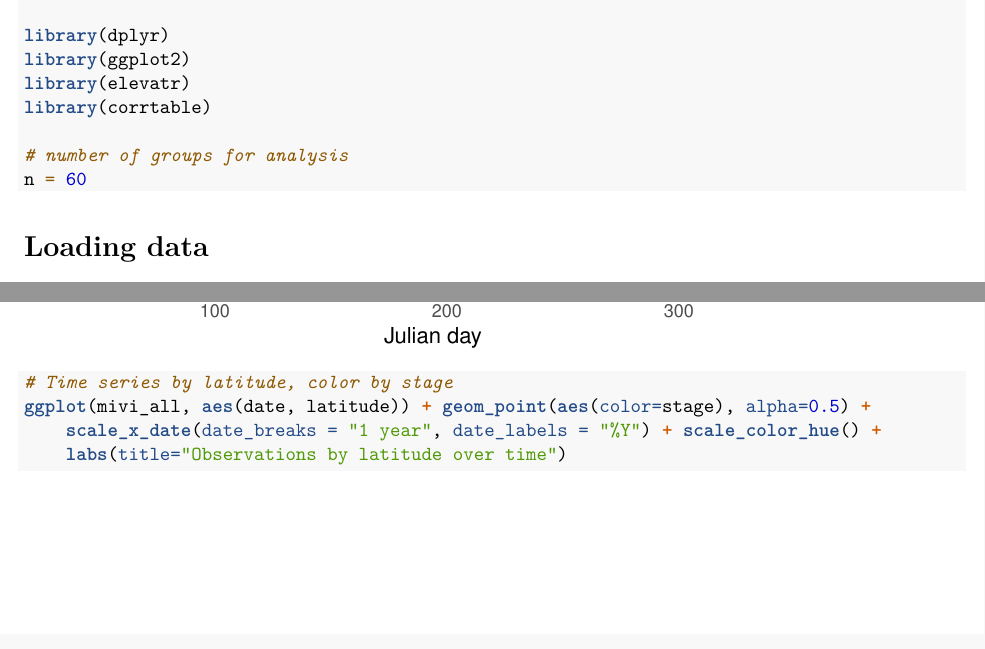
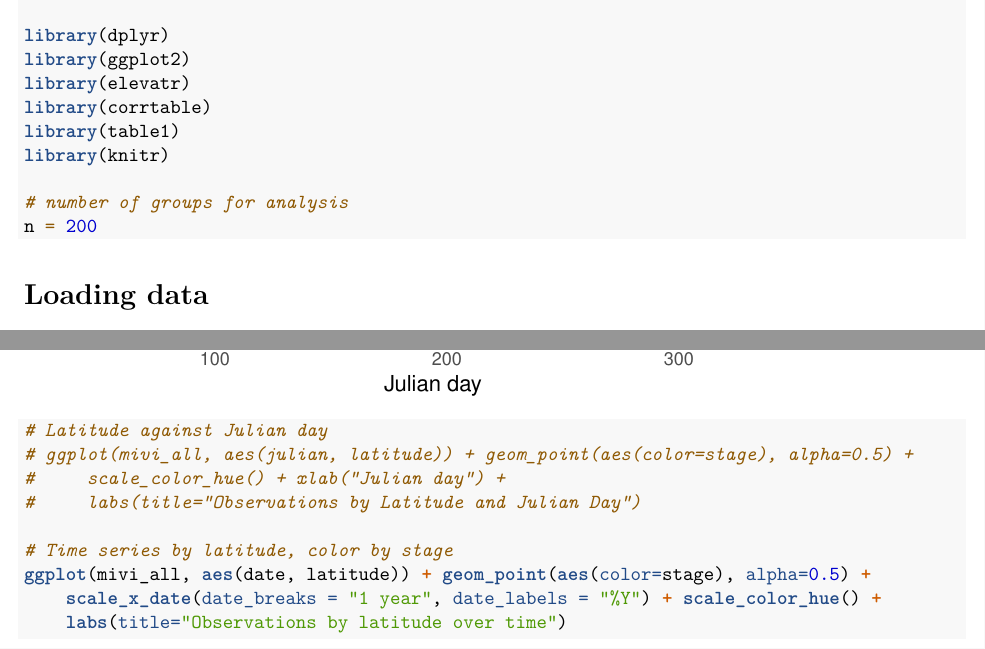
Before and after one commit to rivermont/MIVI, an R Markdown document (MIVI.Rmd): two parts of pages 1 and 7 of 11 before the commit and two parts of pages 1 and 7 of 15 after it, joined at a grey line, cut so that both start at the same text. Rendered offline with R 4.5, knitr and Pandoc, then LaTeX, with nearby package versions; some code elsewhere in the file could not run offline.

Commit message:
Add table code and dependencies.

````diff
--- a/MIVI.Rmd
+++ b/MIVI.Rmd
@@ -22,9 +22,11 @@ library(dplyr)
 library(ggplot2)
 library(elevatr)
 library(corrtable)
+library(table1)
+library(knitr)
 
 # number of groups for analysis
-n = 60
+n = 200
 ```
 
 
@@ -140,6 +142,11 @@ ggplot(mivi_annotated, aes(julian, latitude)) + geom_point(aes(color=stage), alp
     scale_color_hue() + xlab("Julian day") +
     labs(title="Annotated Observations by Latitude and Julian Day")
 
+# Latitude against Julian day
+# ggplot(mivi_all, aes(julian, latitude)) + geom_point(aes(color=stage), alpha=0.5) +
+#     scale_color_hue() + xlab("Julian day") +
+#     labs(title="Observations by Latitude and Julian Day")
+
 # Time series by latitude, color by stage
 ggplot(mivi_all, aes(date, latitude)) + geom_point(aes(color=stage), alpha=0.5) +
     scale_x_date(date_breaks = "1 year", date_labels = "%Y") + scale_color_hue() +
````
Also changed, not shown: MIVI.Rmd (9 more changed lines), 1 other file.
